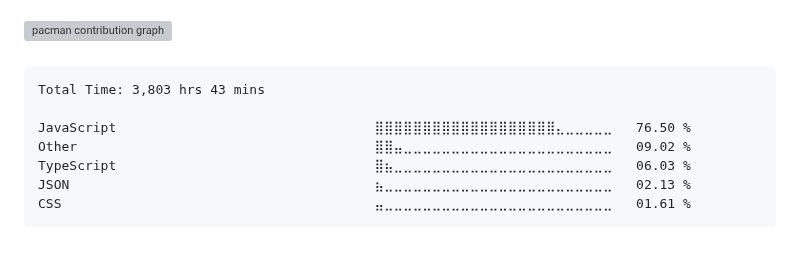
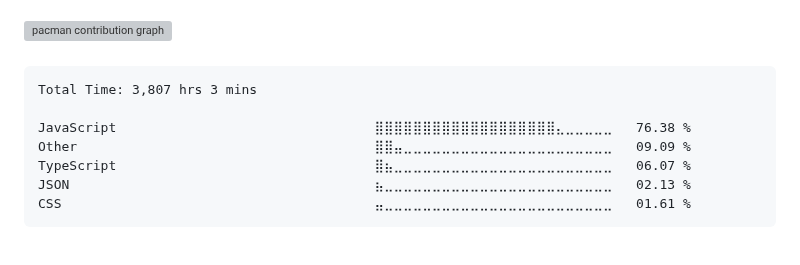
Before and after one commit to surajkuushwaha/surajkuushwaha, a Markdown page: README.md, the part around the change. GitHub-like rendering; grey boxes are pictures that could not be loaded.

Commit message:
Updated waka-readme graph with new metrics

````diff
--- a/README.md
+++ b/README.md
@@ -77,11 +77,11 @@
 <!--START_SECTION:waka-->
 
 ```txt
-Total Time: 3,803 hrs 43 mins
+Total Time: 3,807 hrs 3 mins
 
-JavaScript                                 ⣿⣿⣿⣿⣿⣿⣿⣿⣿⣿⣿⣿⣿⣿⣿⣿⣿⣿⣿⣄⣀⣀⣀⣀⣀   76.50 %
-Other                                      ⣿⣿⣤⣀⣀⣀⣀⣀⣀⣀⣀⣀⣀⣀⣀⣀⣀⣀⣀⣀⣀⣀⣀⣀⣀   09.02 %
-TypeScript                                 ⣿⣦⣀⣀⣀⣀⣀⣀⣀⣀⣀⣀⣀⣀⣀⣀⣀⣀⣀⣀⣀⣀⣀⣀⣀   06.03 %
+JavaScript                                 ⣿⣿⣿⣿⣿⣿⣿⣿⣿⣿⣿⣿⣿⣿⣿⣿⣿⣿⣿⣄⣀⣀⣀⣀⣀   76.38 %
+Other                                      ⣿⣿⣤⣀⣀⣀⣀⣀⣀⣀⣀⣀⣀⣀⣀⣀⣀⣀⣀⣀⣀⣀⣀⣀⣀   09.09 %
+TypeScript                                 ⣿⣦⣀⣀⣀⣀⣀⣀⣀⣀⣀⣀⣀⣀⣀⣀⣀⣀⣀⣀⣀⣀⣀⣀⣀   06.07 %
 JSON                                       ⣦⣀⣀⣀⣀⣀⣀⣀⣀⣀⣀⣀⣀⣀⣀⣀⣀⣀⣀⣀⣀⣀⣀⣀⣀   02.13 %
 CSS                                        ⣤⣀⣀⣀⣀⣀⣀⣀⣀⣀⣀⣀⣀⣀⣀⣀⣀⣀⣀⣀⣀⣀⣀⣀⣀   01.61 %
 ```
````
